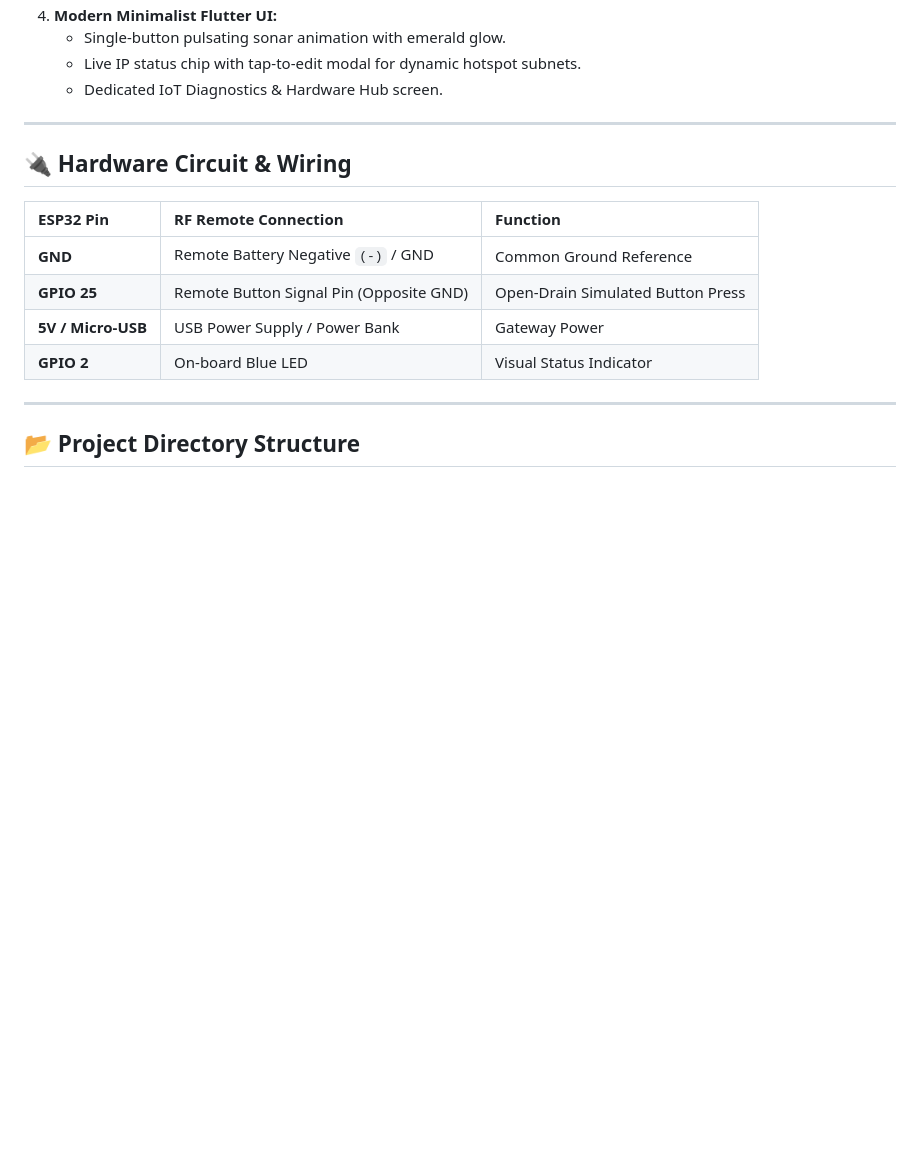
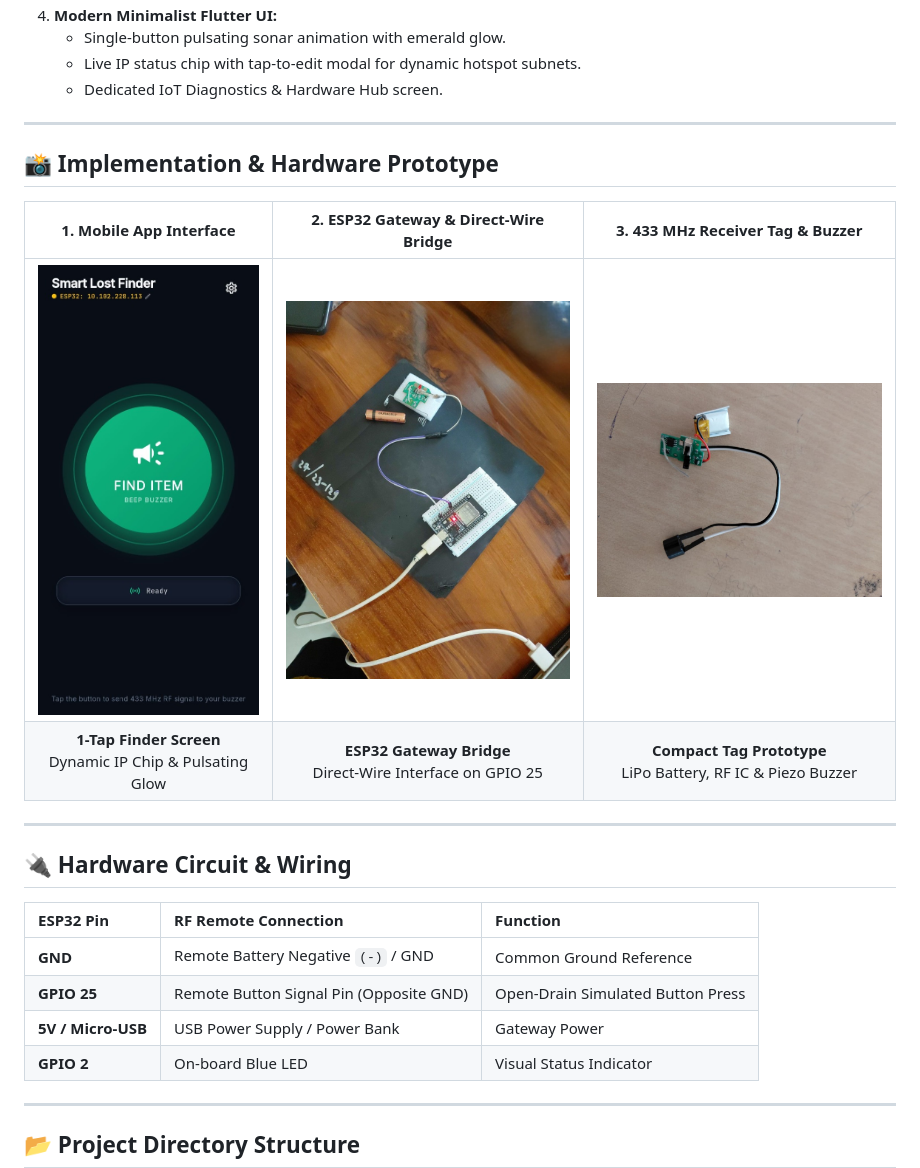
Before and after one commit to BIPINRVANJARA/Lost-item-FInder-Using-IOT, a Markdown page: README.md, the part around the change. Rendered like a GitHub page; pictures changed too: docs/images/esp32_hardware_circuit.jpg (added), docs/images/mobile_app_ui.jpg (added), docs/images/rf_receiver_tag.jpg (added); blank space fills up the shorter version.

Commit message:
docs: add real hardware prototype photos and mobile app implementation screenshots

```diff
--- a/README.md
+++ b/README.md
@@ -61,6 +61,15 @@ flowchart TD
    - Single-button pulsating sonar animation with emerald glow.
    - Live IP status chip with tap-to-edit modal for dynamic hotspot subnets.
    - Dedicated IoT Diagnostics & Hardware Hub screen.
+
+---
+
+## 📸 Implementation & Hardware Prototype
+
+| 1. Mobile App Interface | 2. ESP32 Gateway & Direct-Wire Bridge | 3. 433 MHz Receiver Tag & Buzzer |
+| :---: | :---: | :---: |
+| <img src="docs/images/mobile_app_ui.jpg" width="260" alt="Mobile App UI" /> | <img src="docs/images/esp32_hardware_circuit.jpg" width="340" alt="ESP32 Circuit" /> | <img src="docs/images/rf_receiver_tag.jpg" width="340" alt="RF Receiver Tag" /> |
+| **1-Tap Finder Screen**<br>Dynamic IP Chip & Pulsating Glow | **ESP32 Gateway Bridge**<br>Direct-Wire Interface on GPIO 25 | **Compact Tag Prototype**<br>LiPo Battery, RF IC & Piezo Buzzer |
 
 ---
 
```
Also changed, not shown: HARDWARE_AND_CIRCUIT_SETUP.md (+13 -0 lines).
